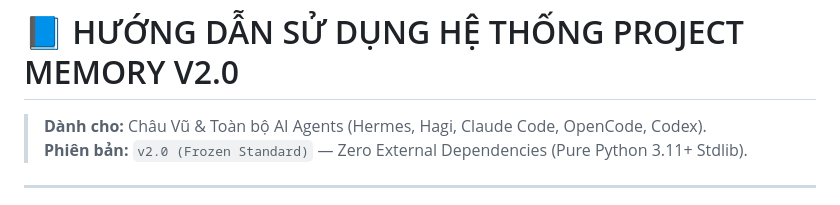
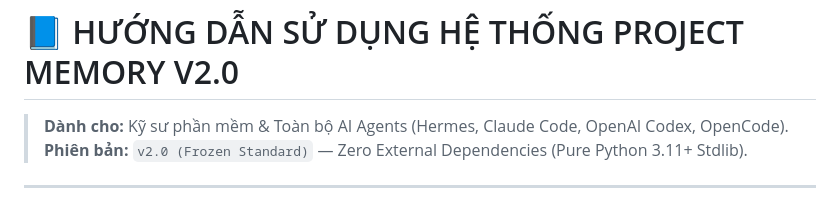
Before and after one commit to chauvuusvn/zeroscan, a Markdown page: HUONG_DAN_SU_DUNG.md, the part around the change. Drawn GitHub-style.

Commit message:
docs: generalize audience line in HUONG_DAN_SU_DUNG.md

```diff
--- a/HUONG_DAN_SU_DUNG.md
+++ b/HUONG_DAN_SU_DUNG.md
@@ -1,6 +1,6 @@
 # 📘 HƯỚNG DẪN SỬ DỤNG HỆ THỐNG PROJECT MEMORY V2.0
 
-> **Dành cho:** Châu Vũ & Toàn bộ AI Agents (Hermes, Hagi, Claude Code, OpenCode, Codex).
+> **Dành cho:** Kỹ sư phần mềm & Toàn bộ AI Agents (Hermes, Claude Code, OpenAI Codex, OpenCode).
 > **Phiên bản:** `v2.0 (Frozen Standard)` — Zero External Dependencies (Pure Python 3.11+ Stdlib).
 
 ---
```
